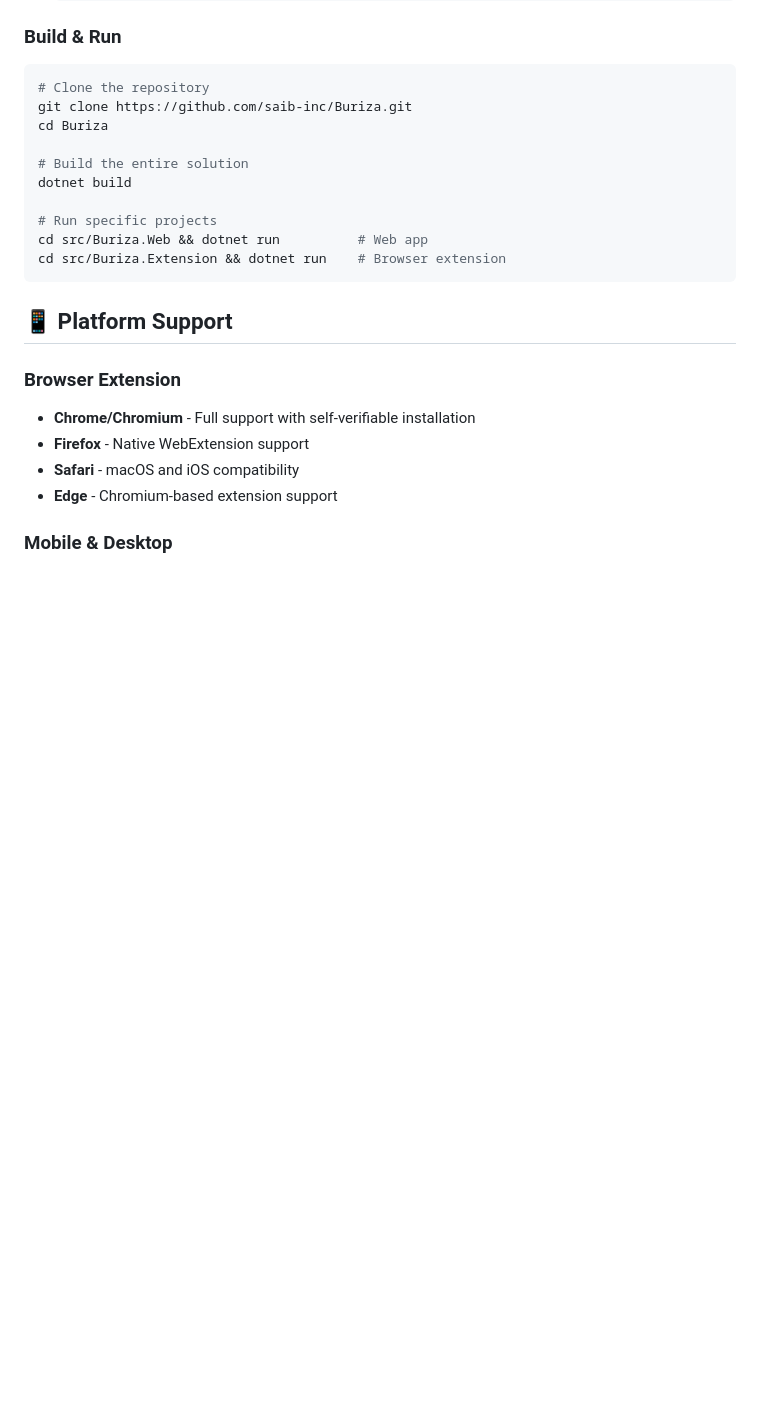
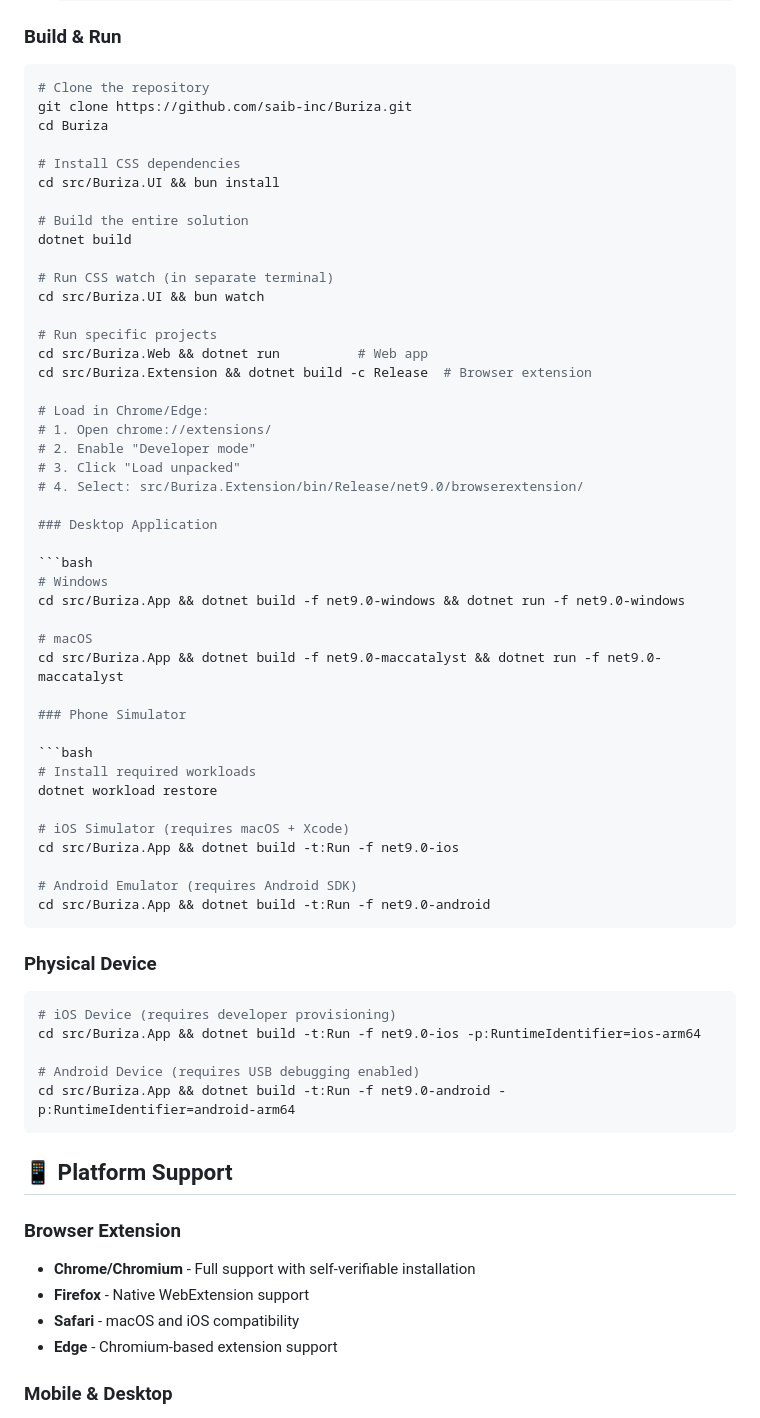
Before and after one commit to SAIB-Inc/Buriza, a Markdown page: README.md, the part around the change. Drawn GitHub-style; blank space fills up the shorter version.

Commit message:
feat(readme): instructions

````diff
--- a/README.md
+++ b/README.md
@@ -71,12 +71,55 @@ Buriza/
 git clone https://github.com/saib-inc/Buriza.git
 cd Buriza
 
+# Install CSS dependencies
+cd src/Buriza.UI && bun install
+
 # Build the entire solution
 dotnet build
 
+# Run CSS watch (in separate terminal)
+cd src/Buriza.UI && bun watch
+
 # Run specific projects
 cd src/Buriza.Web && dotnet run          # Web app
-cd src/Buriza.Extension && dotnet run    # Browser extension
+cd src/Buriza.Extension && dotnet build -c Release  # Browser extension
+
+# Load in Chrome/Edge:
+# 1. Open chrome://extensions/
+# 2. Enable "Developer mode"
+# 3. Click "Load unpacked"
+# 4. Select: src/Buriza.Extension/bin/Release/net9.0/browserextension/
+
+### Desktop Application
+
+```bash
+# Windows
+cd src/Buriza.App && dotnet build -f net9.0-windows && dotnet run -f net9.0-windows
+
+# macOS
+cd src/Buriza.App && dotnet build -f net9.0-maccatalyst && dotnet run -f net9.0-maccatalyst
+
+### Phone Simulator
+
+```bash
+# Install required workloads
+dotnet workload restore
+
+# iOS Simulator (requires macOS + Xcode)
+cd src/Buriza.App && dotnet build -t:Run -f net9.0-ios
+
+# Android Emulator (requires Android SDK)
+cd src/Buriza.App && dotnet build -t:Run -f net9.0-android
+```
+
+### Physical Device
+
+```bash
+# iOS Device (requires developer provisioning)
+cd src/Buriza.App && dotnet build -t:Run -f net9.0-ios -p:RuntimeIdentifier=ios-arm64
+
+# Android Device (requires USB debugging enabled)
+cd src/Buriza.App && dotnet build -t:Run -f net9.0-android -p:RuntimeIdentifier=android-arm64
 ```
 
 ## 📱 Platform Support
````
